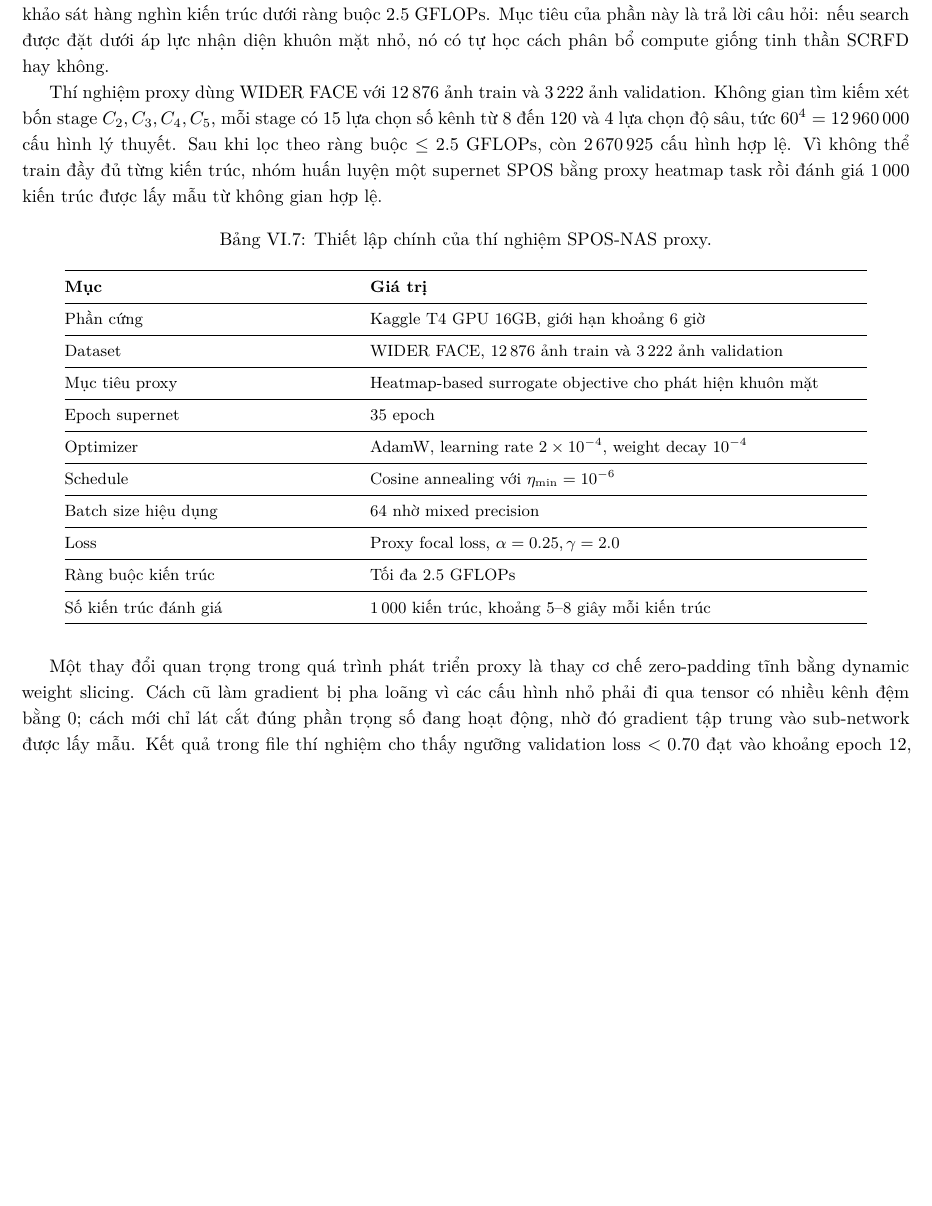
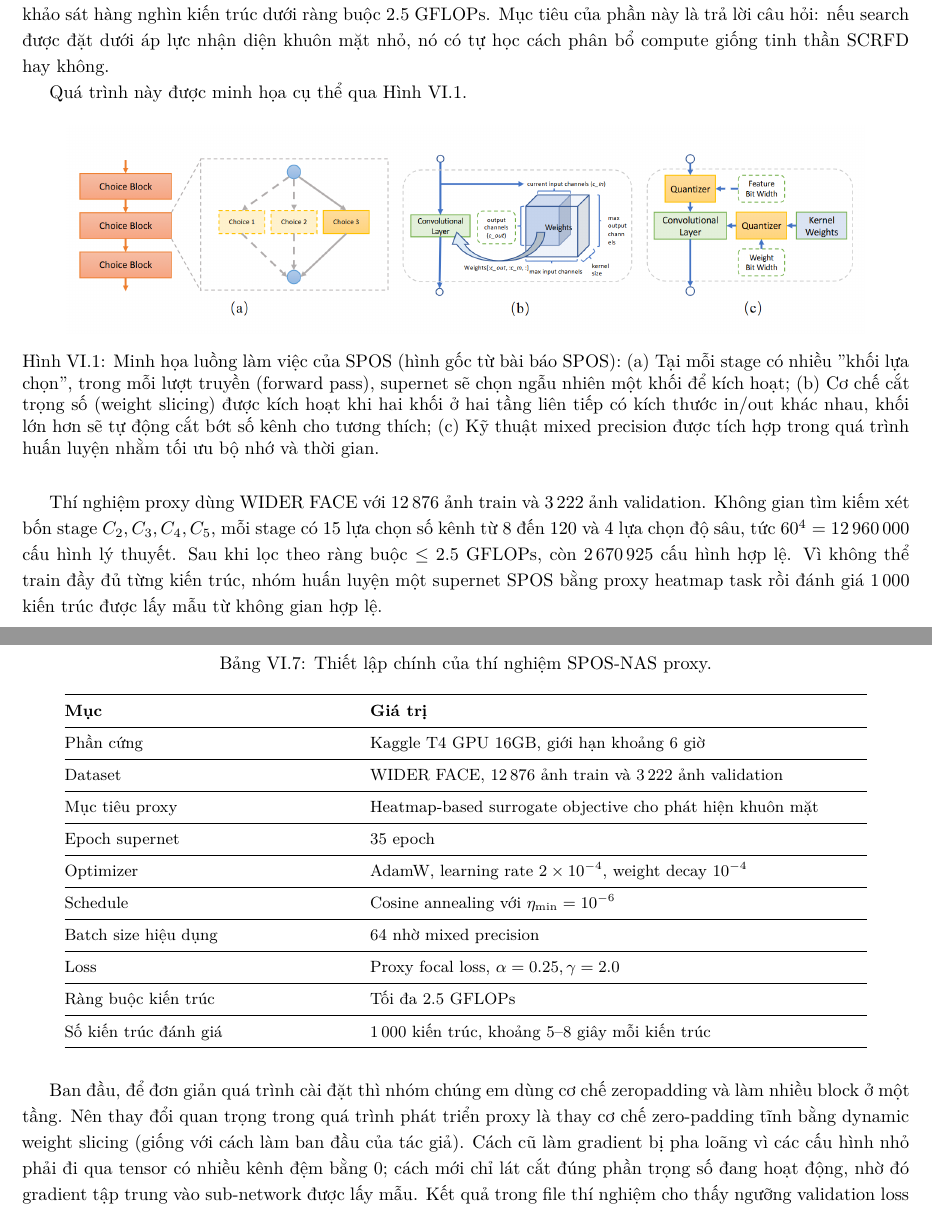
Before and after one commit to TQC0103/Nhan_dang, a LaTeX document (final_term_spos_scrfd/report/main.tex, which reads final_term_spos_scrfd/report/report_content.tex): part of page 29 of 35 before the commit and two parts of pages 29 and 30 of 36 after it, the two joined at a grey line, cut so that both start at the same text, the shorter picture padded with empty space. Compiled offline with XeLaTeX; a missing font is replaced by an installed copy or a similar font.

Commit message:
added spos image workflow

```diff
--- a/final_term_spos_scrfd/report/report_content.tex
+++ b/final_term_spos_scrfd/report/report_content.tex
@@ -604,6 +604,19 @@ Giới hạn thứ hai là ASR+JSAR hiện được kiểm chứng trên WIDER F
 
 Song song với official reproduction, nhóm thực hiện thêm một cải tiến theo hướng SPOS-NAS để phân tích trực tiếp nguyên lý \textit{Computation Redistribution} trong điều kiện tài nguyên giới hạn. Phần này không thay thế kết quả AP thật của SCRFD, nhưng là đóng góp thực nghiệm riêng của nhóm: thay vì chỉ lặp lại mô hình có sẵn, nhóm xây dựng một supernet weight-sharing, thiết kế proxy heatmap task cho face detection, rồi dùng nó để khảo sát hàng nghìn kiến trúc dưới ràng buộc 2.5 GFLOPs. Mục tiêu của phần này là trả lời câu hỏi: nếu search được đặt dưới áp lực nhận diện khuôn mặt nhỏ, nó có tự học cách phân bổ compute giống tinh thần SCRFD hay không.
 
+Quá trình này được minh họa cụ thể qua Hình \ref{fig:spos_workflow}.
+
+\begin{figure}[H]
+\centering
+\includegraphics[width=0.9\textwidth]{SPOS-Workflow-viz.png}
+\caption{Minh họa luồng làm việc của SPOS (hình gốc từ bài báo SPOS): (a) Tại mỗi stage có nhiều "khối lựa chọn", trong mỗi lượt truyền (forward pass), supernet sẽ chọn ngẫu nhiên một khối để kích hoạt; (b) Cơ chế cắt trọng số (weight slicing) được kích hoạt khi hai khối ở hai tầng liên tiếp có kích thước in/out khác nhau, khối lớn hơn sẽ tự động cắt bớt số kênh cho tương thích; (c) Kỹ thuật mixed precision được tích hợp trong quá trình huấn luyện nhằm tối ưu bộ nhớ và thời gian.}
+\label{fig:spos_workflow}
+\end{figure}
+
+
+% ![SPOS Workflow](SPOS-Workflow-viz.png)
+% Hình gốc từ paper spos để minh họa (a) Nhiều "khối lựa chọn" ở 1 stage, với từng pass thì supernet sẽ chọn random một khối để kích hoạt và đi theo đường đó. (b) khi 2 khối ở 2 tầng cần kích thước in/out khác nhau thì khối to hơn sẽ cắt bớt các kênh cho phù hợp. (c) trong quá trình huấn luyện thì có dùng thêm mix precision.
+
 Thí nghiệm proxy dùng WIDER FACE với 12\,876 ảnh train và 3\,222 ảnh validation. Không gian tìm kiếm xét bốn stage \(C_2,C_3,C_4,C_5\), mỗi stage có 15 lựa chọn số kênh từ 8 đến 120 và 4 lựa chọn độ sâu, tức \(60^4=12\,960\,000\) cấu hình lý thuyết. Sau khi lọc theo ràng buộc \(\leq 2.5\) GFLOPs, còn \(2\,670\,925\) cấu hình hợp lệ. Vì không thể train đầy đủ từng kiến trúc, nhóm huấn luyện một supernet SPOS bằng proxy heatmap task rồi đánh giá 1\,000 kiến trúc được lấy mẫu từ không gian hợp lệ.
 
 \begin{table}[H]
@@ -637,7 +650,7 @@ Số kiến trúc đánh giá & 1\,000 kiến trúc, khoảng 5--8 giây mỗi k
 \end{tabular}
 \end{table}
 
-Một thay đổi quan trọng trong quá trình phát triển proxy là thay cơ chế zero-padding tĩnh bằng dynamic weight slicing. Cách cũ làm gradient bị pha loãng vì các cấu hình nhỏ phải đi qua tensor có nhiều kênh đệm bằng 0; cách mới chỉ lát cắt đúng phần trọng số đang hoạt động, nhờ đó gradient tập trung vào sub-network được lấy mẫu. Kết quả trong file thí nghiệm cho thấy ngưỡng validation loss \(<0.70\) đạt vào khoảng epoch 12, trong khi phiên bản cũ cần khoảng epoch 17--18; tức nhanh hơn xấp xỉ \(30\%\) theo số epoch tới ngưỡng hội tụ.
+Ban đầu, để đơn giản quá trình cài đặt thì nhóm chúng em dùng cơ chế zeropadding và làm nhiều block ở một tầng. Nên thay đổi quan trọng trong quá trình phát triển proxy là thay cơ chế zero-padding tĩnh bằng dynamic weight slicing (giống với cách làm ban đầu của tác giả). Cách cũ làm gradient bị pha loãng vì các cấu hình nhỏ phải đi qua tensor có nhiều kênh đệm bằng 0; cách mới chỉ lát cắt đúng phần trọng số đang hoạt động, nhờ đó gradient tập trung vào sub-network được lấy mẫu. Kết quả trong file thí nghiệm cho thấy ngưỡng validation loss \(<0.70\) đạt vào khoảng epoch 12, trong khi phiên bản cũ cần khoảng epoch 17--18; tức nhanh hơn xấp xỉ \(30\%\) theo số epoch tới ngưỡng hội tụ.
 
 \begin{table}[H]
 \centering
```
Also changed, not shown: SPOS-NAS-SCRFD/SCRFD_NAS_Evolution_Report.md (+4 -0 lines), SPOS-NAS-SCRFD/SPOS-Workflow-viz.png (added), final_term_spos_scrfd/figures/SPOS-Workflow-viz.png (added), final_term_spos_scrfd/report/main.pdf.
